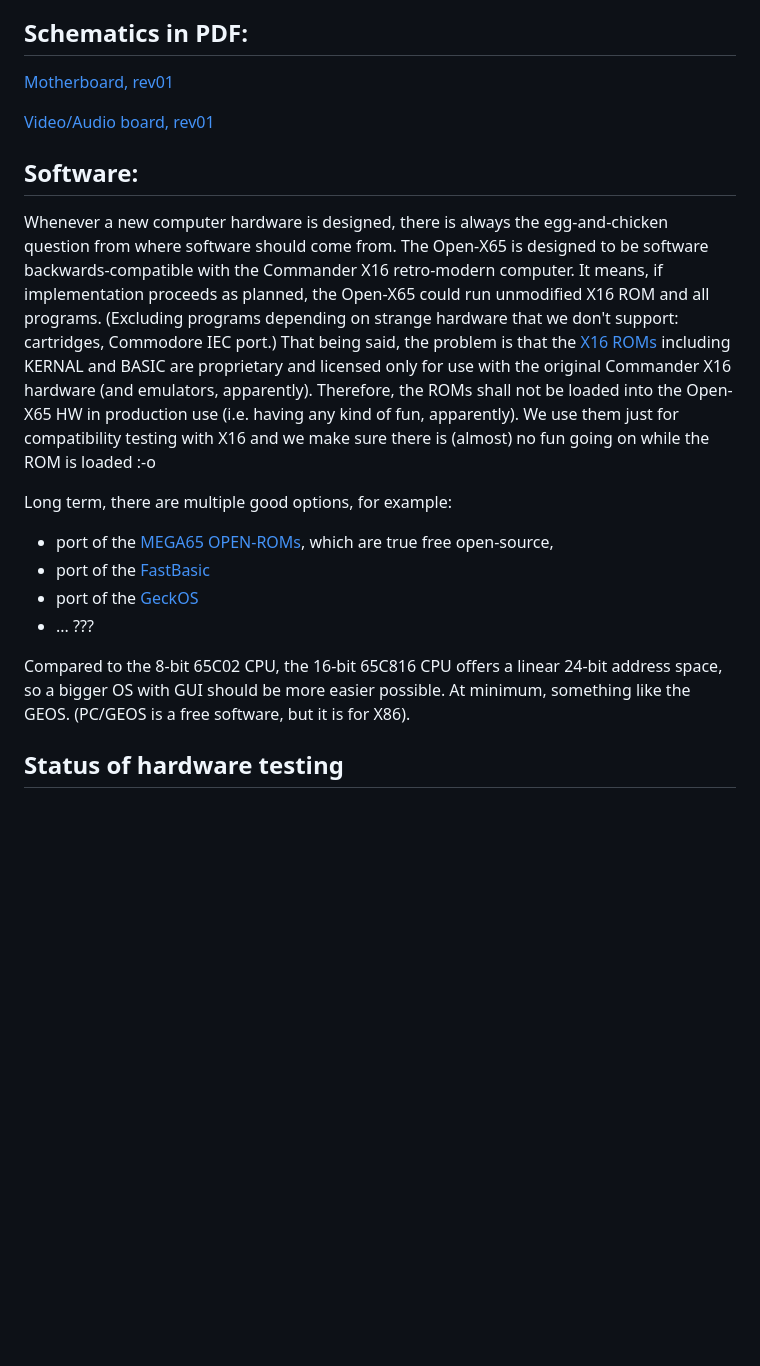
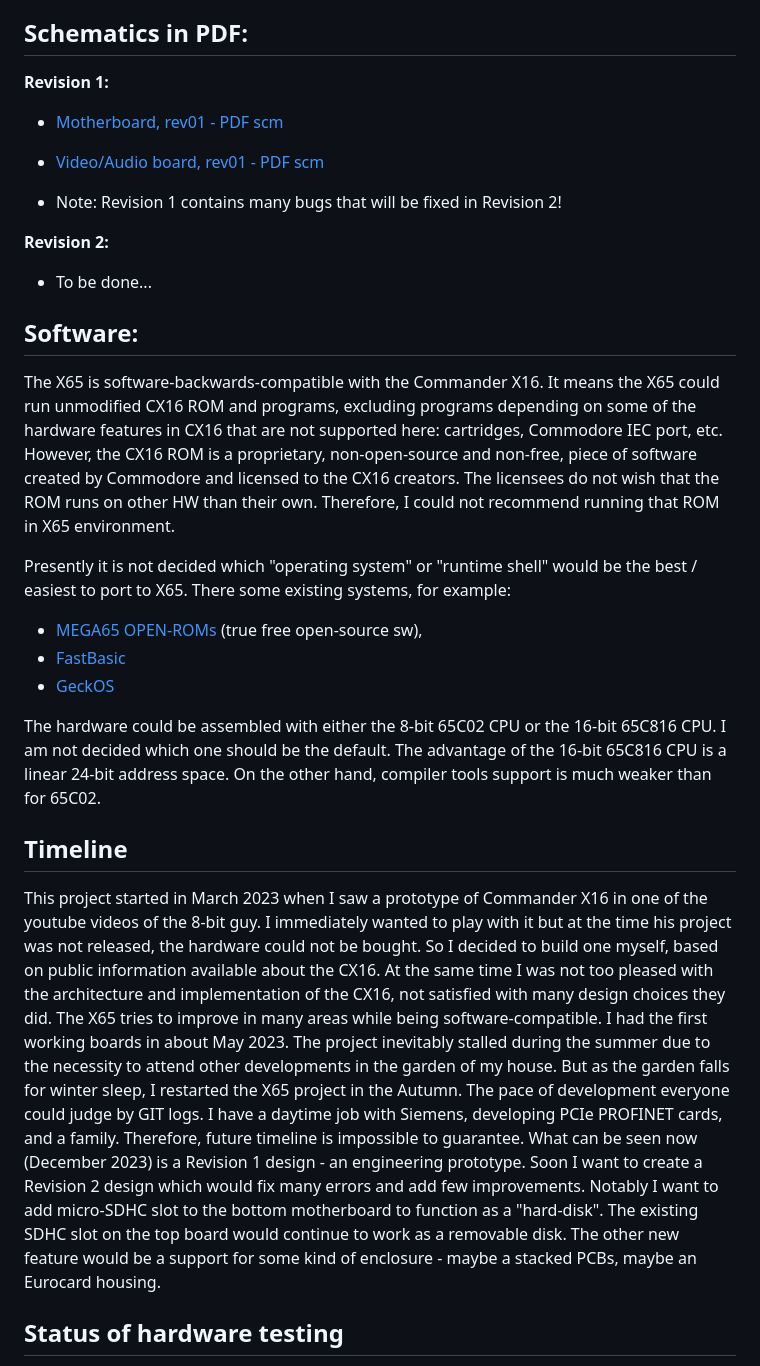
Before and after one commit to jsyk/x65, a Markdown page: README.md, the part around the change printed below. Rendered like a GitHub page; blank space fills up the shorter version.

```diff
--- a/README.md
+++ b/README.md
@@ -106,32 +127,62 @@ Structure of the GIT repository:
 Schematics in PDF:
 ------------------
 
-[Motherboard, rev01](pcb/mobo-rev01/scm-print/openX65-mobo-rev01-schematic.pdf)
+**Revision 1:**
 
-[Video/Audio board, rev01](pcb/vabo-rev01/scm-prints/openX65-vabo-rev01-schematic.pdf)
+* [Motherboard, rev01 - PDF scm](pcb/mobo-rev01/scm-print/openX65-mobo-rev01-schematic.pdf)
+
+* [Video/Audio board, rev01 - PDF scm](pcb/vabo-rev01/scm-prints/openX65-vabo-rev01-schematic.pdf)
+
+* Note: Revision 1 contains many bugs that will be fixed in Revision 2!
+
+**Revision 2:**
+
+* To be done...
 
 
 Software:
 -----------
 
-Whenever a new computer hardware is designed, there is always the egg-and-chicken question from where software should come from.
-The Open-X65 is designed to be software backwards-compatible with the Commander X16 retro-modern computer.
-It means, if implementation proceeds as planned, the Open-X65 could run unmodified X16 ROM and all programs.
-(Excluding programs depending on strange hardware that we don't support: cartridges, Commodore IEC port.)
-That being said, the problem is that the [X16 ROMs](https://github.com/commanderx16/x16-rom) including KERNAL and BASIC
-are proprietary and licensed only for use with the original Commander X16 hardware (and emulators, apparently).
-Therefore, the ROMs shall not be loaded into the Open-X65 HW in production use (i.e. having any kind of fun, apparently).
-We use them just for compatibility testing with X16 and we make sure there is (almost) no fun going on while the ROM is loaded :-o
+The X65 is software-backwards-compatible with the Commander X16.
+It means the X65 could run unmodified CX16 ROM and programs, excluding programs depending on some of the hardware features
+in CX16 that are not supported here: cartridges, Commodore IEC port, etc.
+However, the CX16 ROM is a proprietary, non-open-source and non-free, piece of software created by Commodore
+and licensed to the CX16 creators. The licensees do not wish that the ROM runs on other HW than their own.
+Therefore, I could not recommend running that ROM in X65 environment.
 
-Long term, there are multiple good options, for example:
+Presently it is not decided which "operating system" or "runtime shell" would be the best / easiest to port to X65.
+There some existing systems, for example:
 
-* port of the [MEGA65 OPEN-ROMs](https://github.com/MEGA65/open-roms), which are true free open-source,
-* port of the [FastBasic](https://github.com/dmsc/fastbasic)
-* port of the [GeckOS](http://www.6502.org/users/andre/osa/index.html)
-* ... ???
+* [MEGA65 OPEN-ROMs](https://github.com/MEGA65/open-roms) (true free open-source sw),
+* [FastBasic](https://github.com/dmsc/fastbasic)
+* [GeckOS](http://www.6502.org/users/andre/osa/index.html)
 
-Compared to the 8-bit 65C02 CPU, the 16-bit 65C816 CPU offers a linear 24-bit address space, so a bigger OS with GUI should be
-more easier possible. At minimum, something like the GEOS. (PC/GEOS is a free software, but it is for X86).
+The hardware could be assembled with either the 8-bit 65C02 CPU or the 16-bit 65C816 CPU.
+I am not decided which one should be the default.
+The advantage of the 16-bit 65C816 CPU is a linear 24-bit address space.
+On the other hand, compiler tools support is much weaker than for 65C02.
+
+
+Timeline
+---------
+
+This project started in March 2023 when I saw a prototype of Commander X16 in one of the youtube videos
+of the 8-bit guy. I immediately wanted to play with it but at the time his project was not released,
+the hardware could not be bought. So I decided to build one myself, based on public information available
+about the CX16. At the same time I was not too pleased with the architecture and implementation
+of the CX16, not satisfied with many design choices they did. The X65 tries to improve in many areas
+while being software-compatible.
+I had the first working boards in about May 2023. The project inevitably stalled during the summer due to the
+necessity to attend other developments in the garden of my house. But as the garden falls for winter sleep,
+I restarted the X65 project in the Autumn. The pace of development everyone could judge by GIT logs.
+I have a daytime job with Siemens, developing PCIe PROFINET cards, and a family.
+Therefore, future timeline is impossible to guarantee.
+What can be seen now (December 2023) is a Revision 1 design - an engineering prototype.
+Soon I want to create a Revision 2 design which would fix many errors and add few improvements.
+Notably I want to add micro-SDHC slot to the bottom motherboard to function as a "hard-disk".
+The existing SDHC slot on the top board would continue to work as a removable disk.
+The other new feature would be a support for some kind of enclosure - maybe a stacked PCBs,
+maybe an Eurocard housing.
 
 
 Status of hardware testing
```
Also changed, not shown: other parts of README.md (+97 -63 lines), Photos/20231208_170810-vabo-top.jpg (added), Photos/20231208_170908-mobo-top.jpg (added), doc/pic/x65-small-blockdiagram.drawio.png (added), 1 other file.
